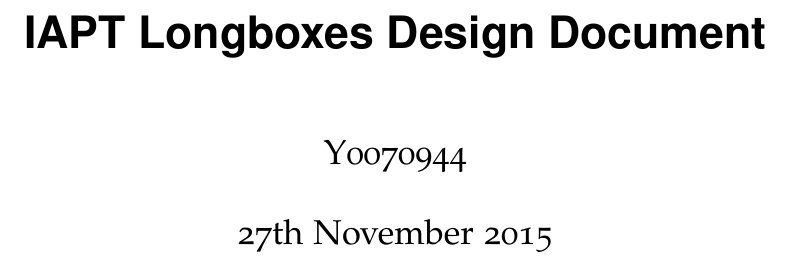
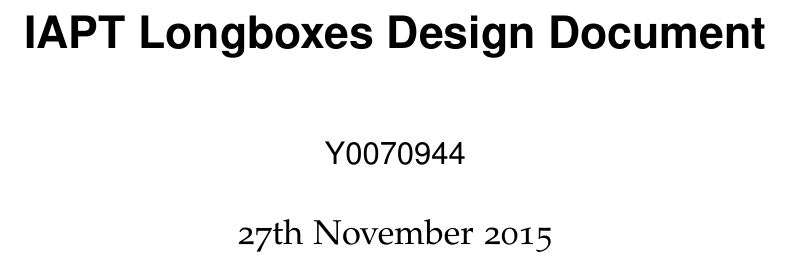
Before and after one commit to saul/cs-iapt-longboxes, a LaTeX document (designdoc/designdoc.tex): part of page 1 of 7, cut so that both start at the same text. Compiled offline with pdfLaTeX.

Commit message:
Added readme, updated design doc

```diff
--- a/designdoc/designdoc.tex
+++ b/designdoc/designdoc.tex
@@ -21,7 +21,7 @@
 
 \pagestyle{headings}
 
-\author{Y0070944}
+\author{\textsf{Y0070944}}
 \title{IAPT Longboxes Design Document}
 
 \begin{document}
```
Also changed, not shown: README.md (added).
